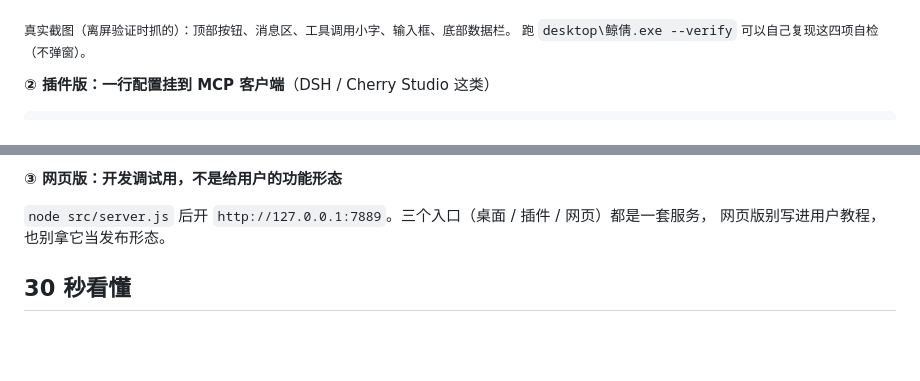
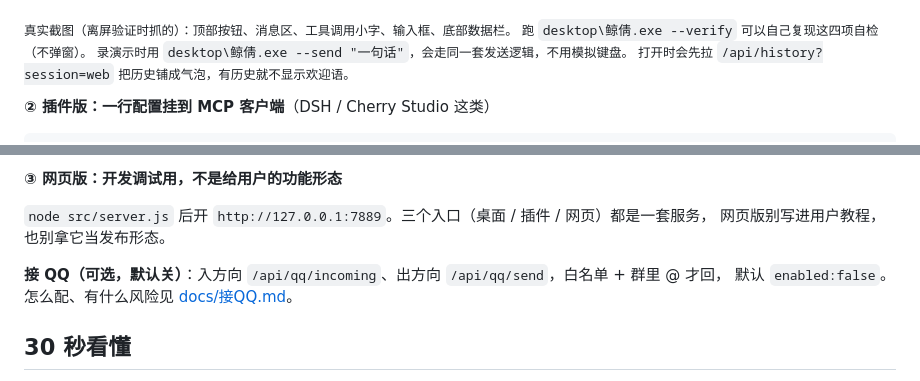
Before and after one commit to jingqian-sy/jingqian-single-a, a Markdown page: README.md, 2 parts joined by grey strips. GitHub-like rendering; blank space fills up the shorter version.

```diff
--- a/README.md
+++ b/README.md
@@ -25,7 +25,9 @@ tok/s、缓存、上下文、今日调用、走哪家、时钟。详见 [docs/
 ![软件版界面](docs/assets/desktop.png)
 
 <sub>真实截图（离屏验证时抓的）：顶部按钮、消息区、工具调用小字、输入框、底部数据栏。
-跑 `desktop\鲸倩.exe --verify` 可以自己复现这四项自检（不弹窗）。</sub>
+跑 `desktop\鲸倩.exe --verify` 可以自己复现这四项自检（不弹窗）。
+录演示时用 `desktop\鲸倩.exe --send "一句话"`，会走同一套发送逻辑，不用模拟键盘。
+打开时会先拉 `/api/history?session=web` 把历史铺成气泡，有历史就不显示欢迎语。</sub>
 
 **② 插件版：一行配置挂到 MCP 客户端**（DSH / Cherry Studio 这类）
 
@@ -47,6 +49,9 @@ tok/s、缓存、上下文、今日调用、走哪家、时钟。详见 [docs/
 
 `node src/server.js` 后开 `http://127.0.0.1:7889`。三个入口（桌面 / 插件 / 网页）都是一套服务，
 网页版别写进用户教程，也别拿它当发布形态。
+
+**接 QQ（可选，默认关）**：入方向 `/api/qq/incoming`、出方向 `/api/qq/send`，白名单 + 群里 @ 才回，
+默认 `enabled:false`。怎么配、有什么风险见 [docs/接QQ.md](docs/接QQ.md)。
 
 ## 30 秒看懂
 
```
Also changed, not shown: docs/宣传视频-四支.md (added, +88 -0 lines), docs/接QQ.md (added, +67 -0 lines), docs/软件接入清单.md (added, +40 -0 lines), docs/软件版.md (+39 -0 lines), desktop/_verify-history.png (added), desktop/_verify-tools.png, desktop/_verify-window.png, 10 other files.
